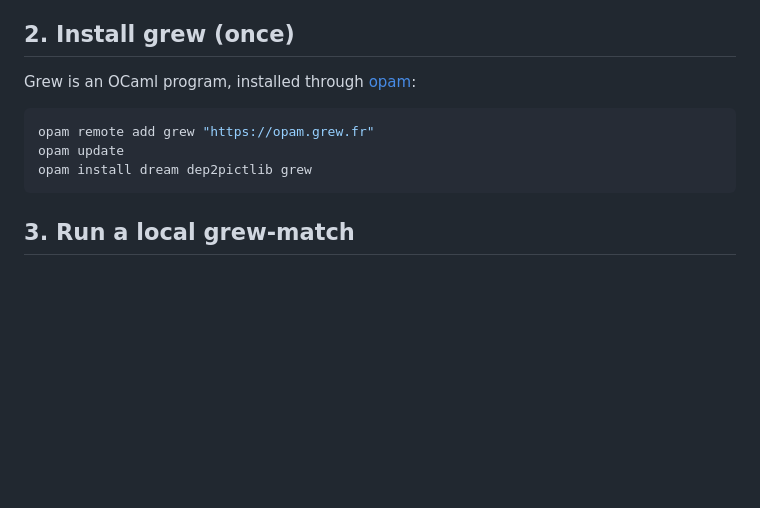
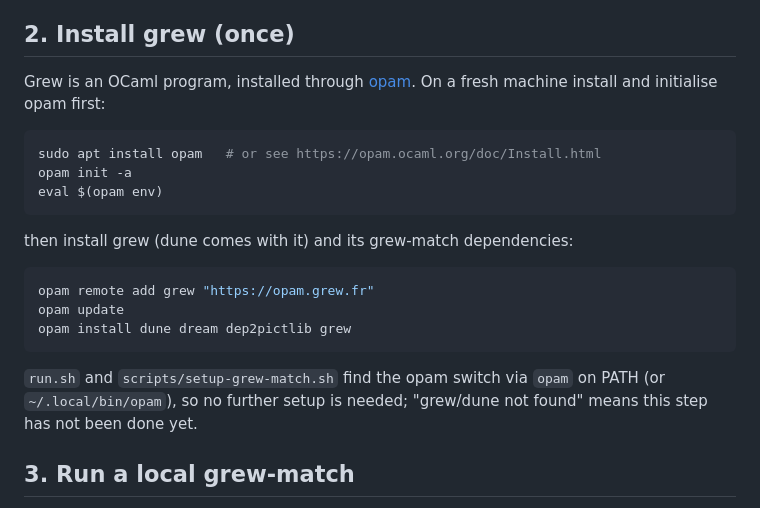
Before and after one commit to fcbond/ltdb, a Markdown page: doc/grew-match.md, the part around the change. GitHub-like rendering; blank space fills up the shorter version.

Commit message:
doc: cover opam bootstrap on a fresh machine
Explain that "grew/dune not found" means the opam install step has not
been done, and show how to install/initialise opam itself before
adding the grew remote; include dune explicitly.

Co-Authored-By: Claude Fable 5 <noreply@anthropic.com>

````diff
--- a/doc/grew-match.md
+++ b/doc/grew-match.md
@@ -86,13 +86,26 @@ matches can be traced back to LTDB.
 
 ## 2. Install grew (once)
 
-Grew is an OCaml program, installed through [opam](https://opam.ocaml.org/):
+Grew is an OCaml program, installed through [opam](https://opam.ocaml.org/).
+On a fresh machine install and initialise opam first:
+
+```bash
+sudo apt install opam   # or see https://opam.ocaml.org/doc/Install.html
+opam init -a
+eval $(opam env)
+```
+
+then install grew (dune comes with it) and its grew-match dependencies:
 
 ```bash
 opam remote add grew "https://opam.grew.fr"
 opam update
-opam install dream dep2pictlib grew
+opam install dune dream dep2pictlib grew
 ```
+
+`run.sh` and `scripts/setup-grew-match.sh` find the opam switch via
+`opam` on PATH (or `~/.local/bin/opam`), so no further setup is needed;
+"grew/dune not found" means this step has not been done yet.
 
 ## 3. Run a local grew-match
 
````
